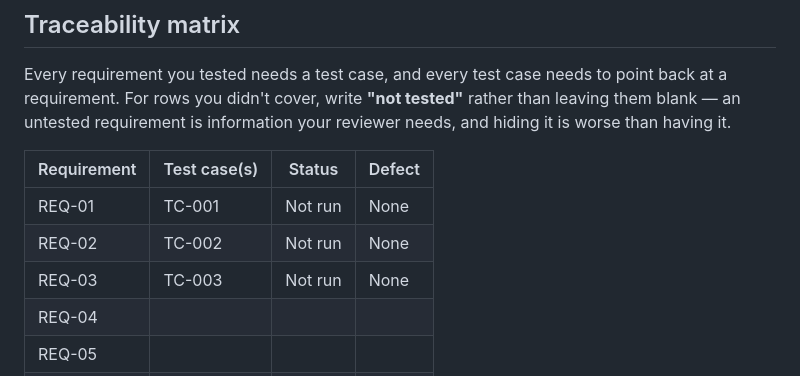
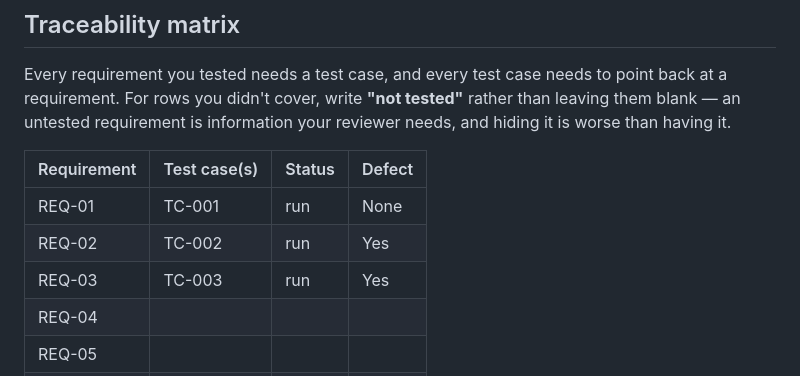
Before and after one commit to icstars-milwaukee/icstars-assessment-2, a Markdown page: assessment-2/task-3/test-plan.md, the part around the change. GitHub-like rendering.

Commit message:
updated traceability

```diff
--- a/assessment-2/task-3/test-plan.md
+++ b/assessment-2/task-3/test-plan.md
@@ -234,9 +234,9 @@ Every requirement you tested needs a test case, and every test case needs to poi
 
 | Requirement | Test case(s) | Status | Defect |
 | --- | --- | --- | --- |
-| REQ-01 | TC-001 | Not run | None |
-| REQ-02 | TC-002 | Not run | None |
-| REQ-03 | TC-003 | Not run | None |
+| REQ-01 | TC-001 | run | None |
+| REQ-02 | TC-002 | run | Yes |
+| REQ-03 | TC-003 | run | Yes |
 | REQ-04 | | | |
 | REQ-05 | | | |
 | REQ-06 | | | |
```
